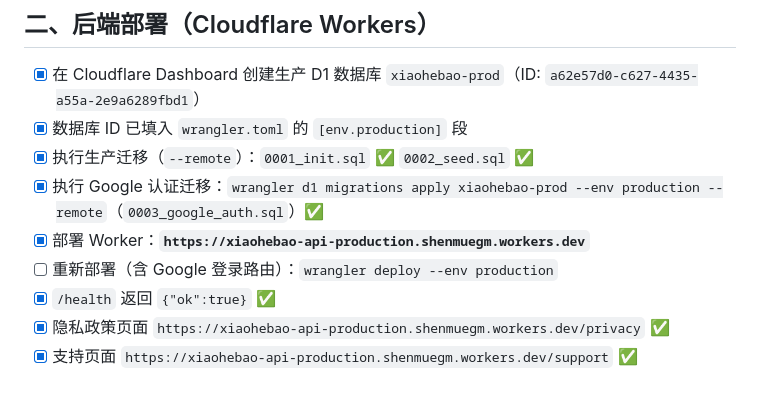
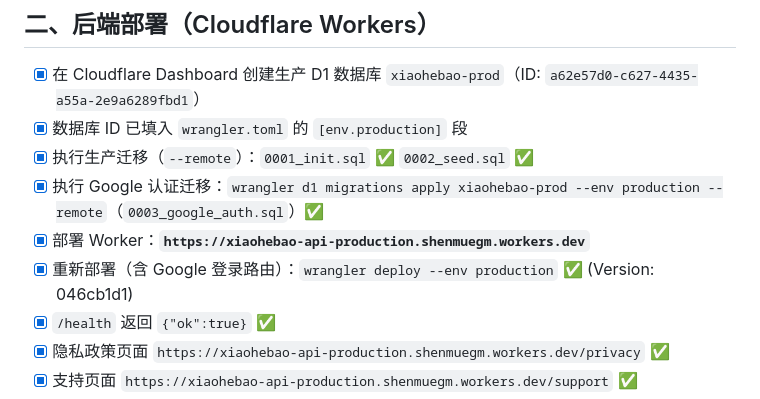
Before and after one commit to shenmuegit/Pouchie, a Markdown page: LAUNCH_CHECKLIST.md, the part around the change. GitHub-like rendering.

Commit message:
chore: mark deploy as done in checklist

```diff
--- a/LAUNCH_CHECKLIST.md
+++ b/LAUNCH_CHECKLIST.md
@@ -27,7 +27,7 @@
 - [x] 执行生产迁移（`--remote`）：`0001_init.sql` ✅ `0002_seed.sql` ✅
 - [x] 执行 Google 认证迁移：`wrangler d1 migrations apply xiaohebao-prod --env production --remote`（`0003_google_auth.sql`）✅
 - [x] 部署 Worker：**`https://xiaohebao-api-production.shenmuegm.workers.dev`**
-- [ ] 重新部署（含 Google 登录路由）：`wrangler deploy --env production`
+- [x] 重新部署（含 Google 登录路由）：`wrangler deploy --env production` ✅ (Version: 046cb1d1)
 - [x] `/health` 返回 `{"ok":true}` ✅
 - [x] 隐私政策页面 `https://xiaohebao-api-production.shenmuegm.workers.dev/privacy` ✅
 - [x] 支持页面 `https://xiaohebao-api-production.shenmuegm.workers.dev/support` ✅
```
